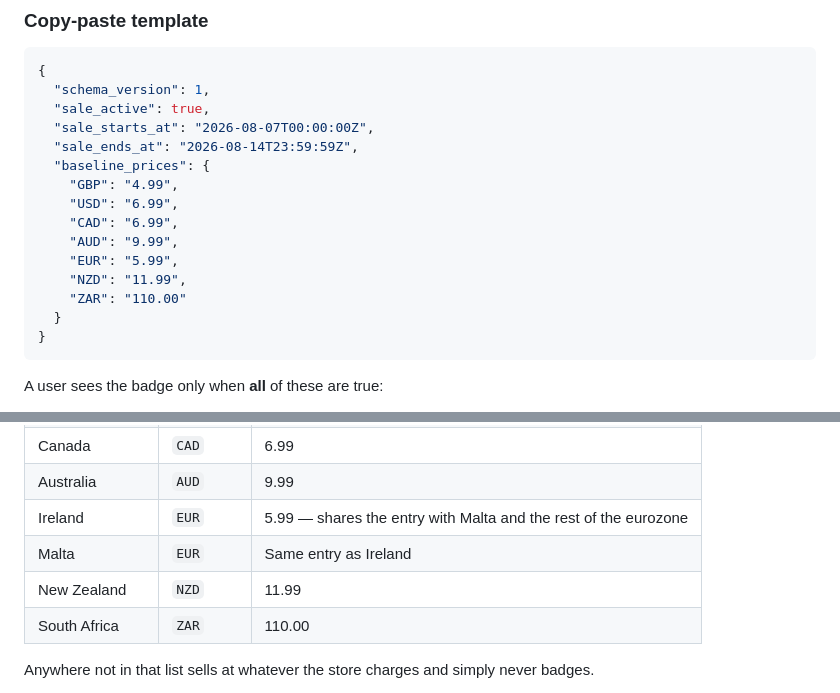
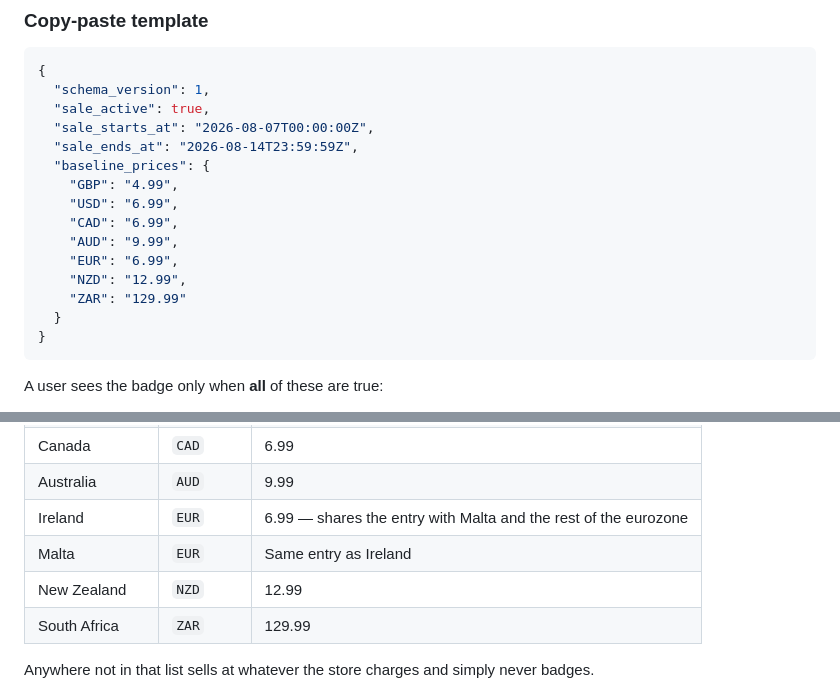
Before and after one commit to atbappsdev-al/OffBook, a Markdown page: PRICING.md, 2 parts joined by grey strips. Rendered like a GitHub page.

Commit message:
Follow the published baselines for EUR, NZD and ZAR
The live document now reads EUR 6.99, NZD 12.99 and ZAR 129.99, replacing the
figures this branch was carrying. PRICING.md quoted the old ones in two places —
the copy-paste template and the market table — and a publishing guide that
disagrees with the thing it documents is worse than one that stays silent, since
the table is exactly what someone would copy from.

Both are now checked against pricing.json rather than kept in step by hand.

Co-Authored-By: Claude <noreply@anthropic.com>
Claude-Session: https://claude.ai/code/session_013wFi4h7A64Z1BVrdV6AJYg

````diff
--- a/PRICING.md
+++ b/PRICING.md
@@ -87,9 +87,9 @@ Hence: full price per currency, published here, with a master switch.
     "USD": "6.99",
     "CAD": "6.99",
     "AUD": "9.99",
-    "EUR": "5.99",
-    "NZD": "11.99",
-    "ZAR": "110.00"
+    "EUR": "6.99",
+    "NZD": "12.99",
+    "ZAR": "129.99"
   }
 }
 ```
@@ -187,10 +187,10 @@ The currently published set, which is what the live document holds:
 | United States | `USD` | 6.99 |
 | Canada | `CAD` | 6.99 |
 | Australia | `AUD` | 9.99 |
-| Ireland | `EUR` | 5.99 — shares the entry with Malta and the rest of the eurozone |
+| Ireland | `EUR` | 6.99 — shares the entry with Malta and the rest of the eurozone |
 | Malta | `EUR` | Same entry as Ireland |
-| New Zealand | `NZD` | 11.99 |
-| South Africa | `ZAR` | 110.00 |
+| New Zealand | `NZD` | 12.99 |
+| South Africa | `ZAR` | 129.99 |
 
 Anywhere not in that list sells at whatever the store charges and simply never badges.
 
````
